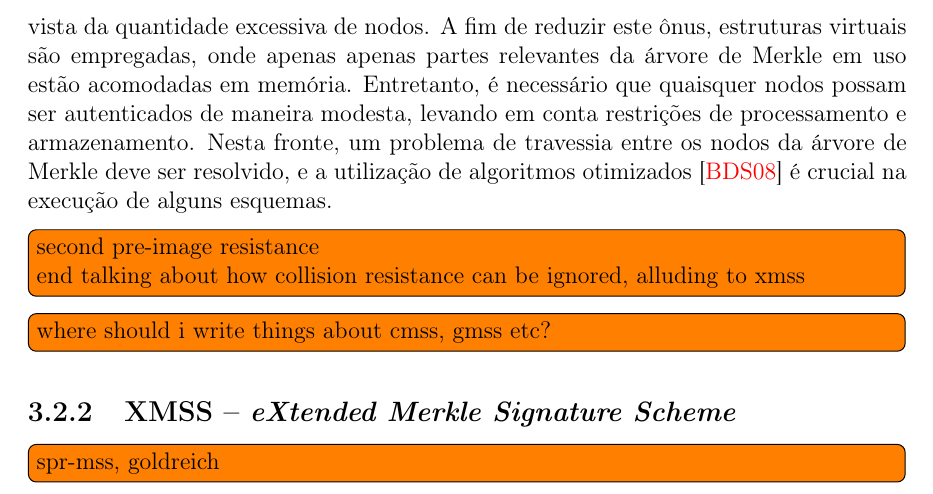
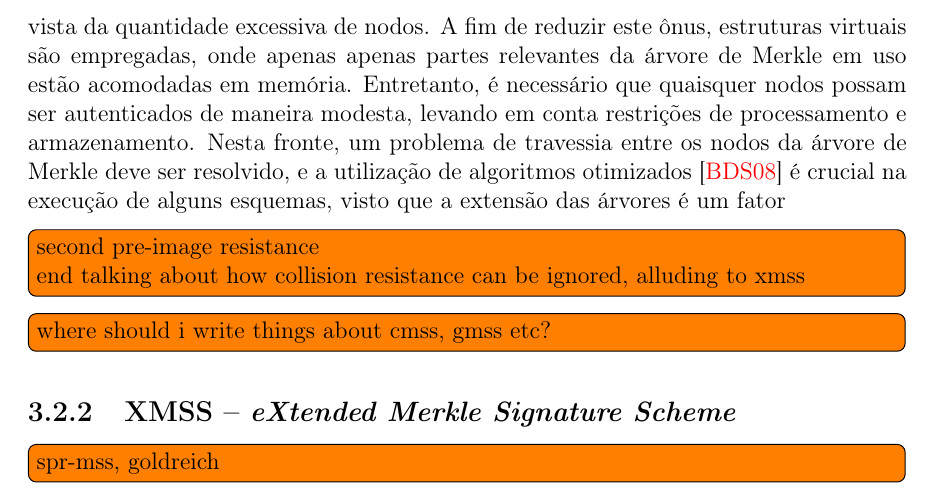
Before and after one commit to zambonin/bsc, a LaTeX document (bsc.tex): part of page 23 of 28, cut so that both start at the same text. Compiled offline with pdfLaTeX.

Commit message:
sharelatex: update bsc.tex from r16059 to r16082

```diff
--- a/bsc.tex
+++ b/bsc.tex
@@ -1302,7 +1302,9 @@ Este conceito é chamado de gerenciamento de estado, e introduz vários obstácu
 Outrossim, nota-se que o tamanho da chave pública é extremamente proibitivo e escala com o número de folhas da árvore. Para resolver esta limitação, é possível adicionar ao esquema um novo parâmetro, na forma de um gerador de números pseudoaleatórios determinístico, cuja semente será a nova chave privada. Adicionalmente, este recurso implica que a árvore não necessita ser construída totalmente, posto que a assinatura de novas
 mensagens implica na criação dinâmica de pares de chaves para estas instâncias de esquemas de assinatura única. Caso este gerador apresente como característica o sigilo encaminhado (\emph{forward secrecy}), onde valores gerados no passado não são ameaçados caso a função seja comprometida, o esquema também será caracterizado como tal~\cite{Bernstein:2008:PQC:1522375}: chaves privadas comprometidas não implicarão na falsificação de mensagens assinadas com chaves antigas.
 
-Note que uma árvore de altura razoável para utilização em aplicações práticas tem seu armazenamento total impossibilitado na maioria absoluta dos dispositivos alvo, em vista da quantidade excessiva de nodos. A fim de reduzir este ônus, estruturas virtuais são empregadas, onde apenas apenas partes relevantes da árvore de Merkle em uso estão acomodadas em memória. Entretanto, é necessário que quaisquer nodos possam ser autenticados de maneira modesta, levando em conta restrições de processamento e armazenamento. Nesta fronte, um problema de travessia entre os nodos da árvore de Merkle deve ser resolvido, e a utilização de algoritmos otimizados~\cite{Buchmann:2008:MTT:1473109.1473114} é crucial na execução de alguns esquemas.
+Note que uma árvore de altura razoável para utilização em aplicações práticas tem seu armazenamento total impossibilitado na maioria absoluta dos dispositivos alvo, em vista da quantidade excessiva de nodos. A fim de reduzir este ônus, estruturas virtuais são empregadas, onde apenas apenas partes relevantes da árvore de Merkle em uso estão acomodadas em memória. Entretanto, é necessário que quaisquer nodos possam ser autenticados de maneira modesta, levando em conta restrições de processamento e armazenamento. Nesta fronte, um problema de travessia entre os nodos da árvore de Merkle deve ser resolvido, e a utilização de algoritmos otimizados~\cite{Buchmann:2008:MTT:1473109.1473114} é crucial na execução de alguns esquemas, visto que a extensão das árvores é um fator
+
+
 
 \todo[inline]{second pre-image resistance \\
 end talking about how collision resistance can be ignored, alluding to xmss}
```
